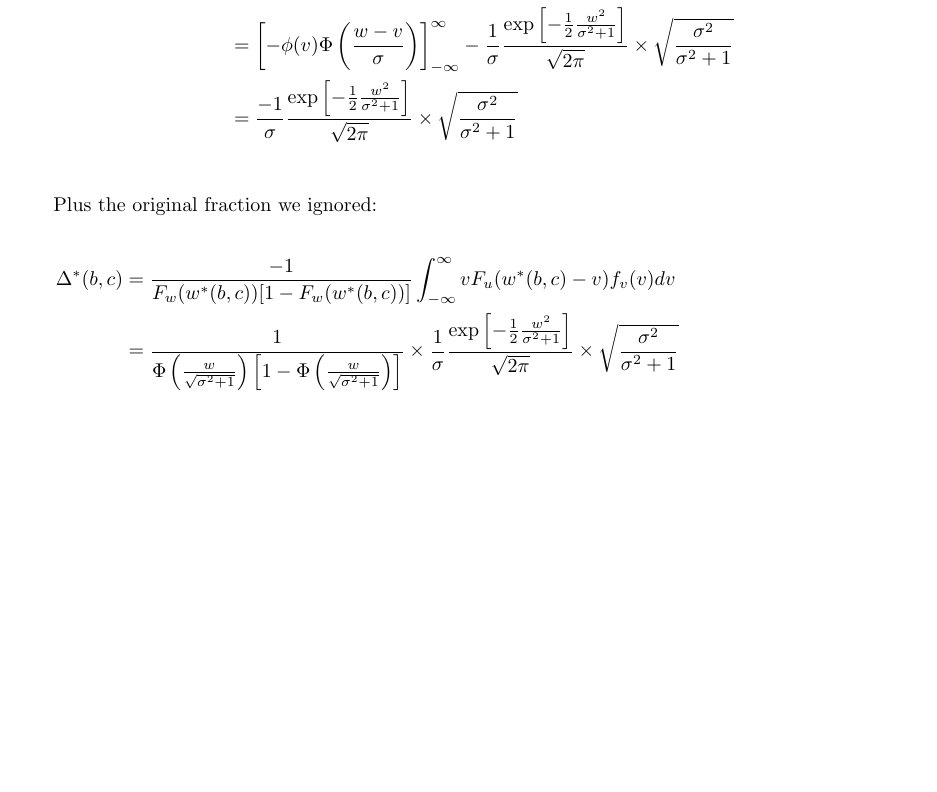
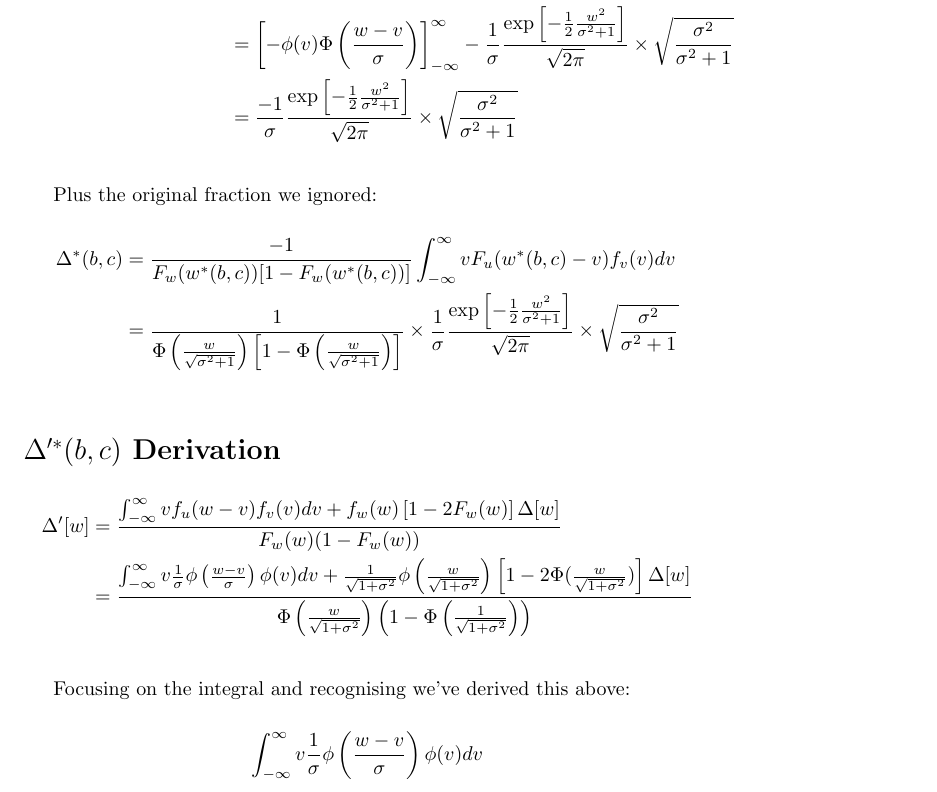
Before and after one commit to karimn/takeup, a LaTeX document (scratch/analytical-delta.tex): part of page 2 of 2, cut so that both start at the same text, the shorter picture padded with empty space. Compiled offline with pdfLaTeX.

Commit message:
started deriv writeup

```diff
--- a/scratch/analytical-delta.tex
+++ b/scratch/analytical-delta.tex
@@ -202,4 +202,37 @@ Plus the original fraction we ignored:
                         \frac{\sigma^2}{\sigma^2 + 1}
                     }  \\
 \end{align*}
+
+\section*{$\Delta'^*(b,c)$ Derivation}
+
+
+\begin{align*}
+   \Delta'[w] &=
+   \frac{
+    \int^\infty_{-\infty} v f_u(w - v) f_v(v) dv
+    + f_w(w) \left[
+        1 - 2 F_w(w)
+    \right] \Delta[w]
+   }{
+    F_w(w)(1 - F_w(w))
+   } \\
+   &=
+   \frac{
+    \int^\infty_{-\infty} v \frac{1}{\sigma}\phi\left(\frac{w - v}{\sigma}\right) \phi(v) dv
+    + \frac{1}{\sqrt{1 + \sigma^2}}\phi\left(\frac{w}{\sqrt{1 + \sigma^2}}\right) \left[
+        1 - 2 \Phi(\frac{w}{\sqrt{1 + \sigma^2}})
+    \right] \Delta[w]
+   }{
+    \Phi\left(\frac{w}{\sqrt{1 + \sigma^2}}\right)\left(1 - \Phi\left(\frac{1}{\sqrt{1 + \sigma^2}}\right)\right)
+   } \\
+\end{align*}
+
+
+Focusing on the integral and recognising we've derived this above:
+
+\begin{align*}
+    \int^\infty_{-\infty} v \frac{1}{\sigma}\phi\left(\frac{w - v}{\sigma}\right) \phi(v) dv
+\end{align*}
+
+
 \end{document}
```
Also changed, not shown: scratch/analytical-delta.tex (2 more changed lines).
